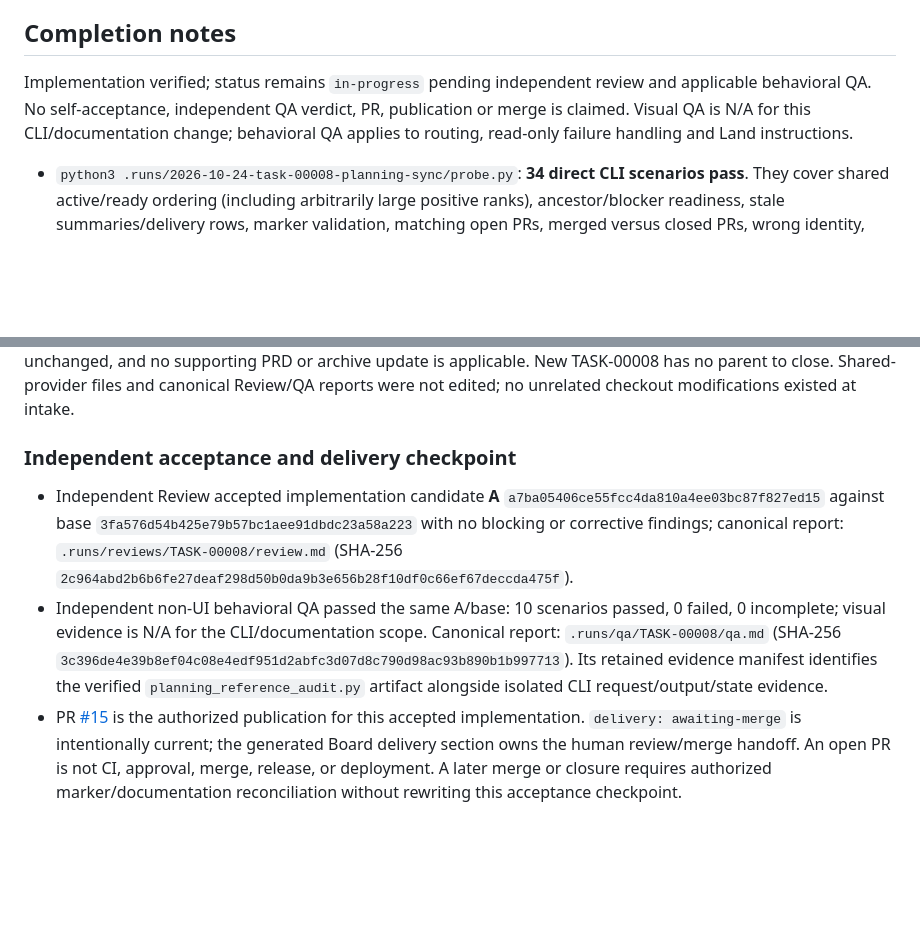
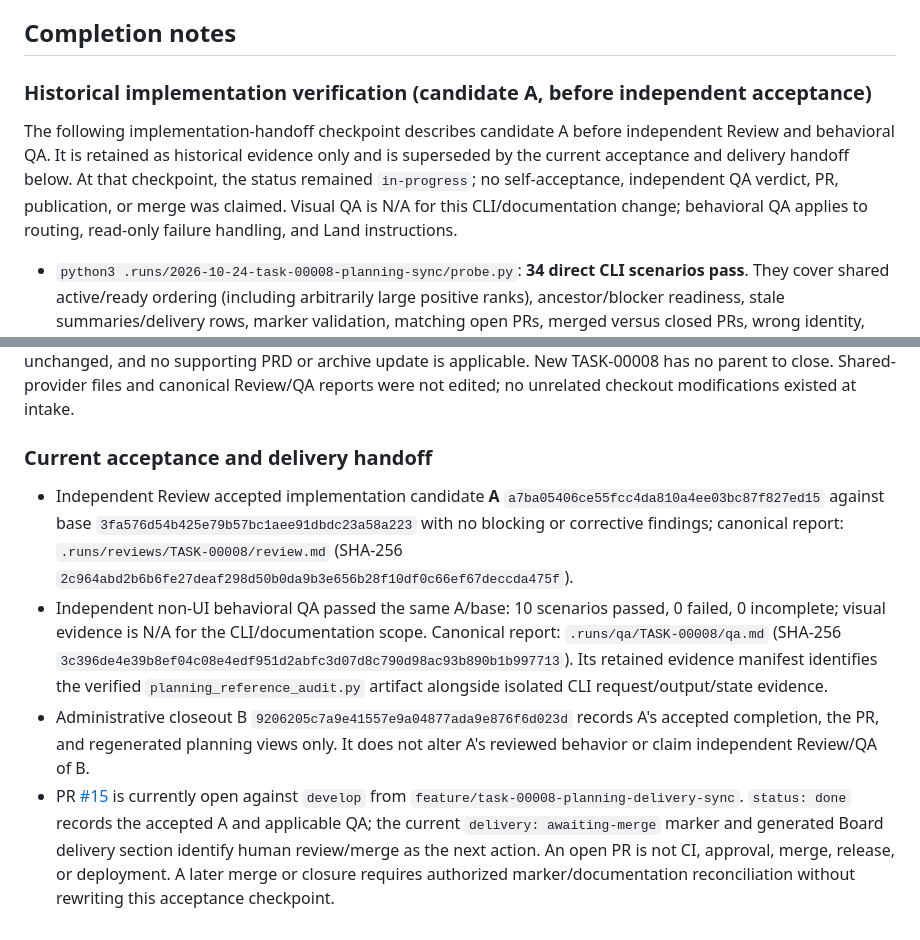
Before and after one commit to johnnickell/project-laravel, a Markdown page: planning/tasks/00008-TASK.md, 2 parts joined by grey strips. Rendered like a GitHub page; blank space fills up the shorter version.

Commit message:
TASK-00008: reconcile current delivery handoff

```diff
--- a/planning/tasks/00008-TASK.md
+++ b/planning/tasks/00008-TASK.md
@@ -71,9 +71,13 @@ No new requirements parent is invented for this bounded bug. No parent completio
 
 ## Completion notes
 
-Implementation verified; status remains `in-progress` pending independent review and applicable behavioral QA.
-No self-acceptance, independent QA verdict, PR, publication or merge is claimed. Visual QA is N/A for this
-CLI/documentation change; behavioral QA applies to routing, read-only failure handling and Land instructions.
+### Historical implementation verification (candidate A, before independent acceptance)
+
+The following implementation-handoff checkpoint describes candidate A before independent Review and behavioral QA.
+It is retained as historical evidence only and is superseded by the current acceptance and delivery handoff below.
+At that checkpoint, the status remained `in-progress`; no self-acceptance, independent QA verdict, PR,
+publication, or merge was claimed. Visual QA is N/A for this CLI/documentation change; behavioral QA applies to
+routing, read-only failure handling, and Land instructions.
 
 - `python3 .runs/2026-10-24-task-00008-planning-sync/probe.py`: **34 direct CLI scenarios pass**. They cover
   shared active/ready ordering (including arbitrarily large positive ranks), ancestor/blocker readiness,
@@ -104,7 +108,7 @@ Its parent T-00012 remains done, EPIC-00001 remains in progress, dependency edge
 and no supporting PRD or archive update is applicable. New TASK-00008 has no parent to close. Shared-provider
 files and canonical Review/QA reports were not edited; no unrelated checkout modifications existed at intake.
 
-### Independent acceptance and delivery checkpoint
+### Current acceptance and delivery handoff
 
 - Independent Review accepted implementation candidate **A** `a7ba05406ce55fcc4da810a4ee03bc87f827ed15`
   against base `3fa576d54b425e79b57bc1aee91dbdc23a58a223` with no blocking or corrective findings;
@@ -116,8 +120,11 @@ files and canonical Review/QA reports were not edited; no unrelated checkout mod
   `3c396de4e39b8ef04c08e4edf951d2abfc3d07d8c790d98ac93b890b1b997713`).
   Its retained evidence manifest identifies the verified `planning_reference_audit.py` artifact alongside
   isolated CLI request/output/state evidence.
-- PR [#15](https://github.com/johnnickell/project-laravel/pull/15) is the authorized publication for this
-  accepted implementation. `delivery: awaiting-merge` is intentionally current; the generated Board delivery
-  section owns the human review/merge handoff. An open PR is not CI, approval, merge, release, or deployment.
-  A later merge or closure requires authorized marker/documentation reconciliation without rewriting this
-  acceptance checkpoint.
+- Administrative closeout B `9206205c7a9e41557e9a04877ada9e876f6d023d` records A's accepted completion,
+  the PR, and regenerated planning views only. It does not alter A's reviewed behavior or claim independent
+  Review/QA of B.
+- PR [#15](https://github.com/johnnickell/project-laravel/pull/15) is currently open against `develop` from
+  `feature/task-00008-planning-delivery-sync`. `status: done` records the accepted A and applicable QA; the
+  current `delivery: awaiting-merge` marker and generated Board delivery section identify human review/merge as
+  the next action. An open PR is not CI, approval, merge, release, or deployment. A later merge or closure
+  requires authorized marker/documentation reconciliation without rewriting this acceptance checkpoint.
```
